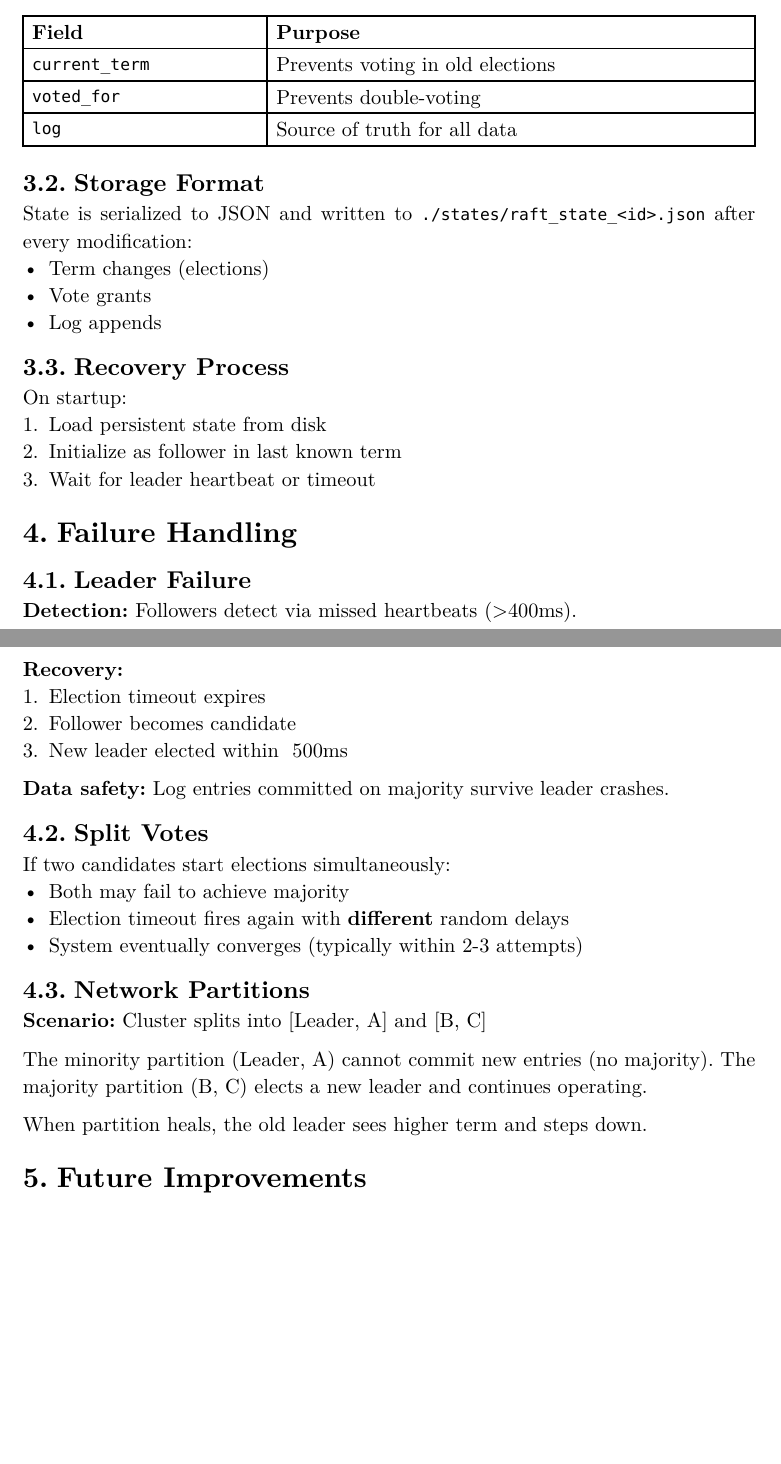
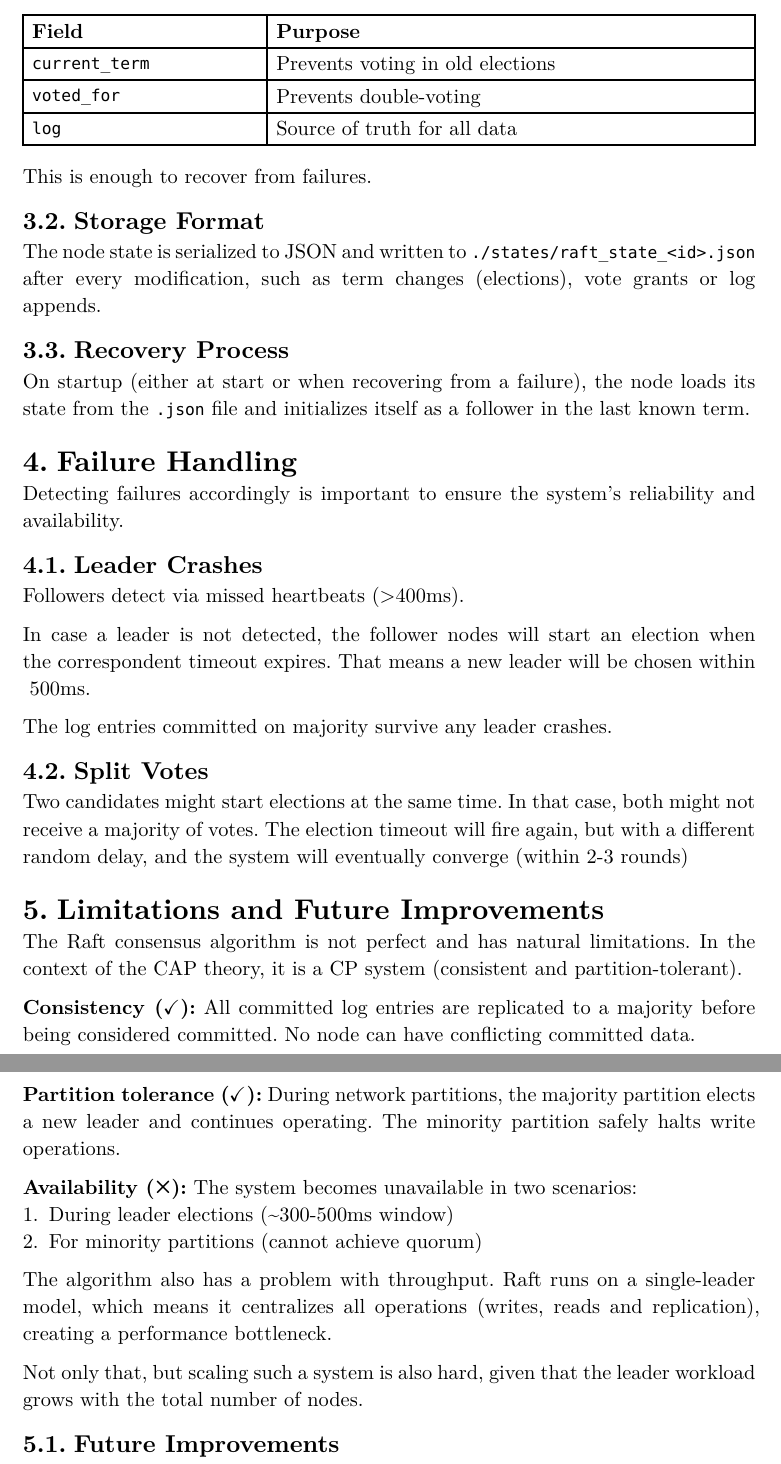
Before and after one commit to brunozalc/raftlike, a Typst document (design.typ): two parts of pages 3 and 4 of 4 before the commit and two parts of pages 4 and 5 of 5 after it, joined at a grey line, cut so that both start at the same text, the shorter picture padded with empty space. The pictures show the PDF file design.pdf that the author committed with the source.

Commit message:
docs: document improvements

```diff
--- a/design.typ
+++ b/design.typ
@@ -153,49 +152,49 @@ Three pieces of state survive crashes:
   [`log`], [Source of truth for all data],
 )
 
+This is enough to recover from failures.
+
 == Storage Format
 
-State is serialized to JSON and written to `./states/raft_state_<id>.json` after every modification:
-- Term changes (elections)
-- Vote grants
-- Log appends
+The node state is serialized to JSON and written to `./states/raft_state_<id>.json` after every modification, such as term changes (elections), vote grants or log appends.
 
 == Recovery Process
 
-On startup:
-+ Load persistent state from disk
-+ Initialize as follower in last known term
-+ Wait for leader heartbeat or timeout
+On startup (either at start or when recovering from a failure), the node loads its state from the `.json` file and initializes itself as a follower in the last known term.
 
 = Failure Handling
 
-== Leader Failure
+Detecting failures accordingly is important to ensure the system's reliability and availability.
 
-*Detection:* Followers detect via missed heartbeats (>400ms).
+== Leader Crashes
 
-*Recovery:*
-+ Election timeout expires
-+ Follower becomes candidate
-+ New leader elected within ~500ms
+Followers detect via missed heartbeats (>400ms).
 
-*Data safety:* Log entries committed on majority survive leader crashes.
+In case a leader is not detected, the follower nodes will start an election when the correspondent timeout expires. That means a new leader will be chosen within ~500ms.
+
+The log entries committed on majority survive any leader crashes.
 
 == Split Votes
 
-If two candidates start elections simultaneously:
-- Both may fail to achieve majority
-- Election timeout fires again with *different* random delays
-- System eventually converges (typically within 2-3 attempts)
+Two candidates might start elections at the same time. In that case, both might not receive a majority of votes. The election timeout will fire again, but with a different random delay, and the system will eventually converge (within 2-3 rounds)
 
-== Network Partitions
+= Limitations and Future Improvements
 
-*Scenario:* Cluster splits into [Leader, A] and [B, C]
+The Raft consensus algorithm is not perfect and has natural limitations. In the context of the CAP theory, it is a CP system (consistent and partition-tolerant).
 
-The minority partition (Leader, A) cannot commit new entries (no majority). The majority partition (B, C) elects a new leader and continues operating.
+*Consistency (✓):* All committed log entries are replicated to a majority before being considered committed. No node can have conflicting committed data.
 
-When partition heals, the old leader sees higher term and steps down.
+*Partition tolerance (✓):* During network partitions, the majority partition elects a new leader and continues operating. The minority partition safely halts write operations.
 
-= Future Improvements
+*Availability (✗):* The system becomes unavailable in two scenarios:
++ During leader elections (\~300-500ms window)
++ For minority partitions (cannot achieve quorum)
+
+The algorithm also has a problem with throughput. Raft runs on a single-leader model, which means it centralizes all operations (writes, reads and replication), creating a performance bottleneck.
+
+Not only that, but scaling such a system is also hard, given that the leader workload grows with the total number of nodes.
+
+== Future Improvements
 
 + Snapshot/compaction for log growth
 + Batched log replication for throughput
```
Also changed, not shown: design.pdf, design.typ (41 more changed lines).
